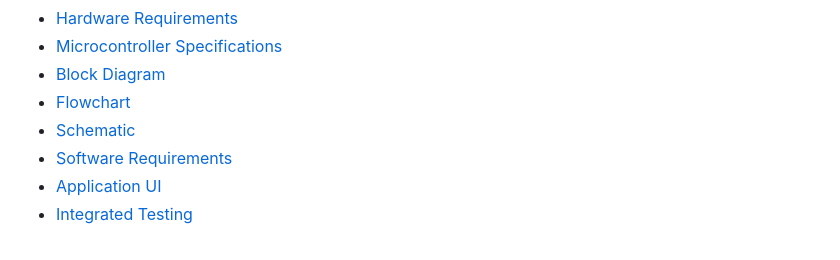
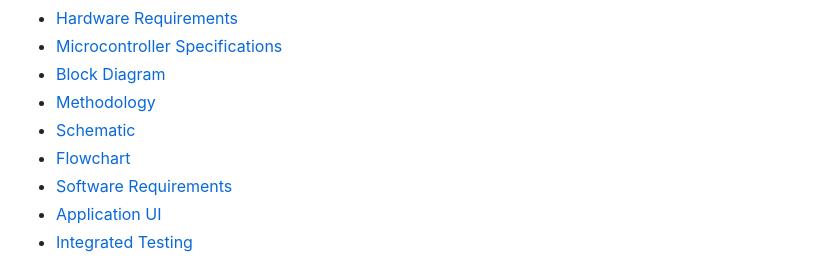
Before and after one commit to Nirvan007/Smart_Health_Monitoring_System, a Markdown page: README.md, the part around the change. Rendered like a GitHub page.

```diff
--- a/README.md
+++ b/README.md
@@ -17,8 +17,9 @@ Real time healthmonitoring band using Internet of Things <a name="TOP"></a>
 * [Hardware Requirements](#Hardware-Requirements)
 * [Microcontroller Specifications](#Microcontroller-Specifications)
 * [Block Diagram](#Block-Diagram)
+* [Methodology](#Methodology)
+* [Schematic](#Schematic)
 * [Flowchart](#Flowchart)
-* [Schematic](#Schematic)
 * [Software Requirements](#Software-Requirements)
 * [Application UI](#Application-UI)
 * [Integrated Testing](#Integrated-Testing)
```
